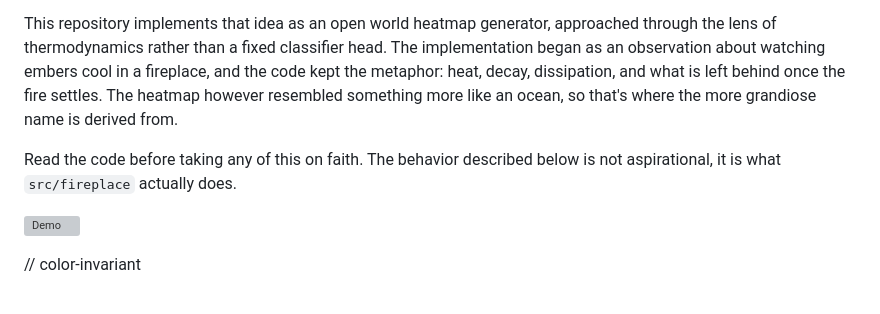
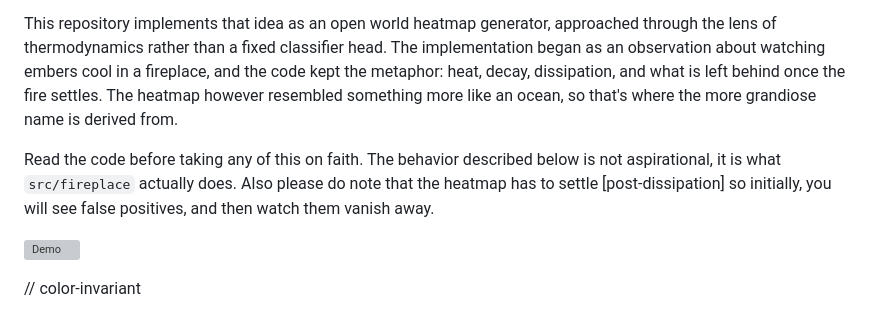
Before and after one commit to tutomiko/fireplace, a Markdown page: README.md, the part around the change. Drawn GitHub-style; grey boxes are pictures that could not be loaded.

```diff
--- a/README.md
+++ b/README.md
@@ -6,7 +6,7 @@ Whether beneath lowering tides or amidst embers slowly burning away, what remain
 
 This repository implements that idea as an open world heatmap generator, approached through the lens of thermodynamics rather than a fixed classifier head. The implementation began as an observation about watching embers cool in a fireplace, and the code kept the metaphor: heat, decay, dissipation, and what is left behind once the fire settles. The heatmap however resembled something more like an ocean, so that's where the more grandiose name is derived from.
 
-Read the code before taking any of this on faith. The behavior described below is not aspirational, it is what `src/fireplace` actually does.
+Read the code before taking any of this on faith. The behavior described below is not aspirational, it is what `src/fireplace` actually does. Also please do note that the heatmap has to settle [post-dissipation] so initially, you will see false positives, and then watch them vanish away.
 
 ![Demo](demo/media/demo2.gif)
 
```
